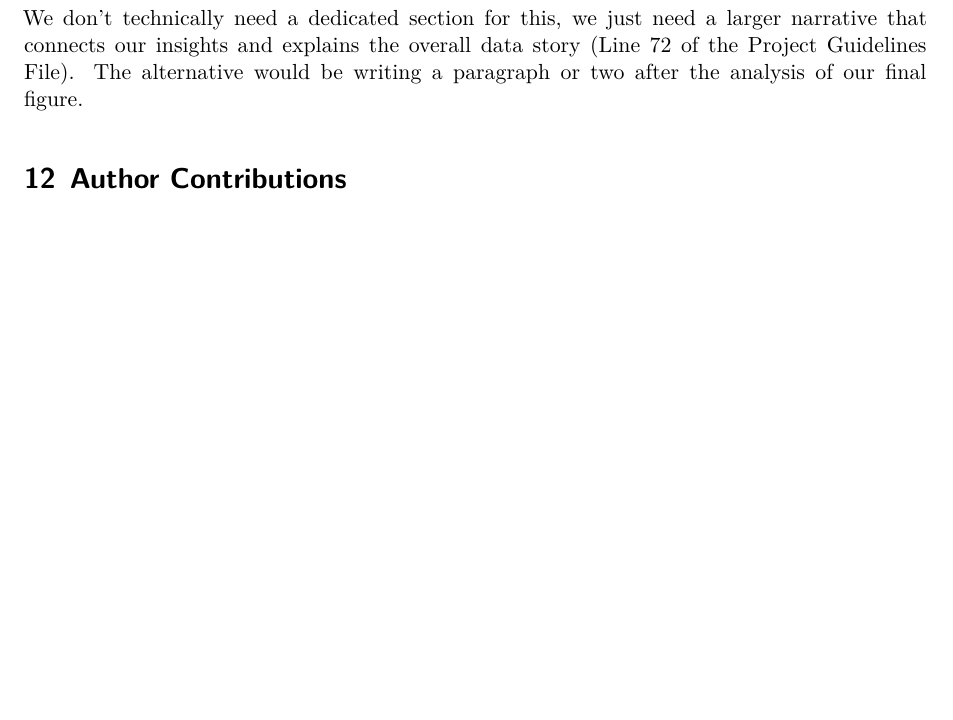
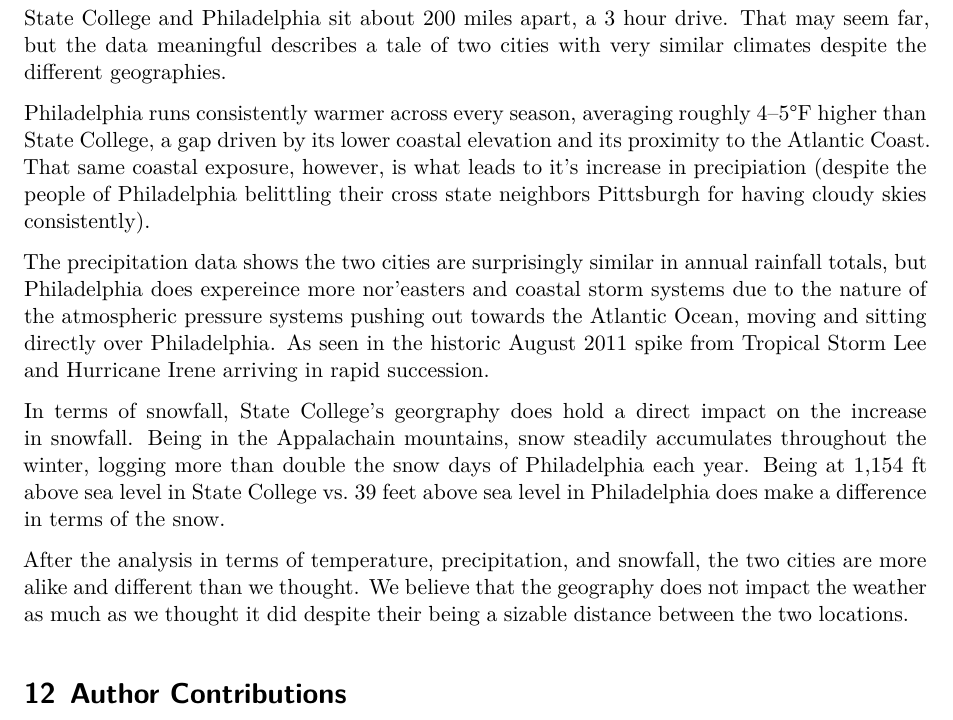
Before and after one commit to Stat184-Spring2026/Sec2-CP-Childish_Gambino, a Quarto document (final_project.qmd): part of page 10 of 10, cut at the place of the change, the shorter picture padded with empty space. Rendered offline with R 4.5, knitr and Pandoc in place of Quarto, then LaTeX, with nearby package versions.

Commit message:
Discussion Update
Discussion Updated

```diff
--- a/final_project.qmd
+++ b/final_project.qmd
@@ -643,7 +647,15 @@ From the chart, both locations exhibit noticeable variability in monthly precipi
 Overall, the analysis demonstrates that while precipitation in Philadelphia and State College are broadly consistent over time, with both cities experiencing similar seasonal variability and long-term stability. Philadelphia did have about half an inch more of precipitation on average per year. Extreme events are outliers in this chart. Despite the geographic differences, both locations are generally similar and stable implying that regional weather systems have a stronger influence than just terrain, elevation, etc. This comparison provides a clear view of how precipitation behaves in the Mid-Atlantic region.
 
 # Discussion
-We don't technically need a dedicated section for this, we just need a larger narrative that connects our insights and explains the overall data story (Line 72 of the Project Guidelines File). The alternative would be writing a paragraph or two after the analysis of our final figure.
+State College and Philadelphia sit about 200 miles apart, a 3 hour drive. That may seem far, but the data meaningful describes a tale of two cities with very similar climates despite the different geographies.
+
+Philadelphia runs consistently warmer across every season, averaging roughly 4–5°F higher than State College, a gap driven by its lower coastal elevation and its proximity to the Atlantic Coast. That same coastal exposure, however, is what leads to it's increase in precipiation (despite the people of Philadelphia belittling their cross state neighbors Pittsburgh for having cloudy skies consistently).
+
+The precipitation data shows the two cities are surprisingly similar in annual rainfall totals, but Philadelphia does expereince more nor'easters and coastal storm systems due to the nature of the atmospheric pressure systems pushing out towards the Atlantic Ocean, moving and sitting directly over Philadelphia. As seen in the historic August 2011 spike from Tropical Storm Lee and Hurricane Irene arriving in rapid succession.
+
+In terms of snowfall, State College's georgraphy does hold a direct impact on the increase in snowfall. Being in the Appalachain mountains, snow steadily accumulates throughout the winter, logging more than double the snow days of Philadelphia each year. Being at 1,154 ft above sea level in State College vs. 39 feet above sea level in Philadelphia does make a difference in terms of the snow.
+
+After the analysis in terms of temperature, precipitation, and snowfall, the two cities are more alike and different than we thought. We believe that the geography does not impact the weather as much as we thought it did despite their being a sizable distance between the two locations.
 
 # Author Contributions
 Quinn Hughes
```
Also changed, not shown: final_project.pdf, final_project.qmd (10 more changed lines).
